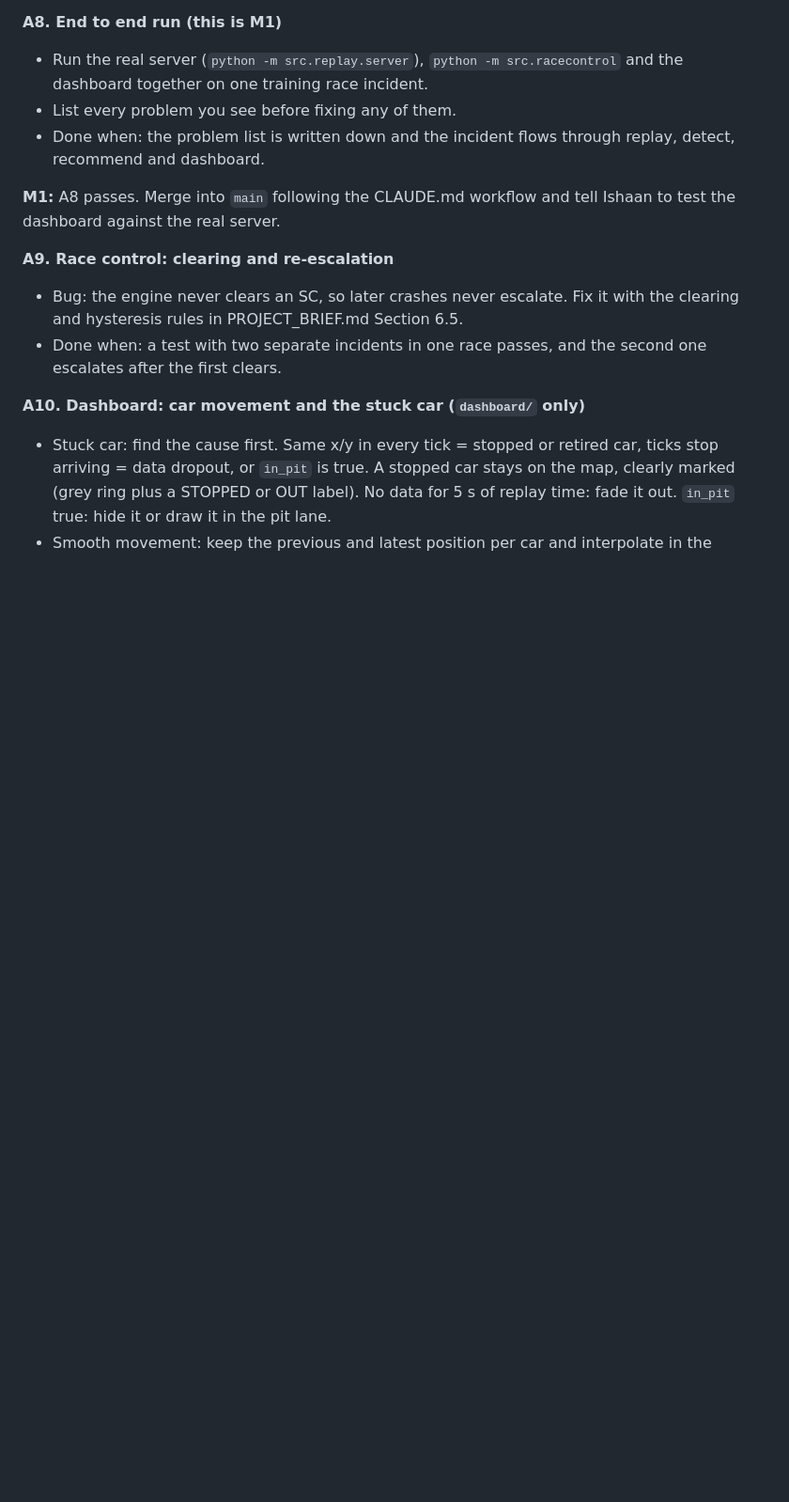
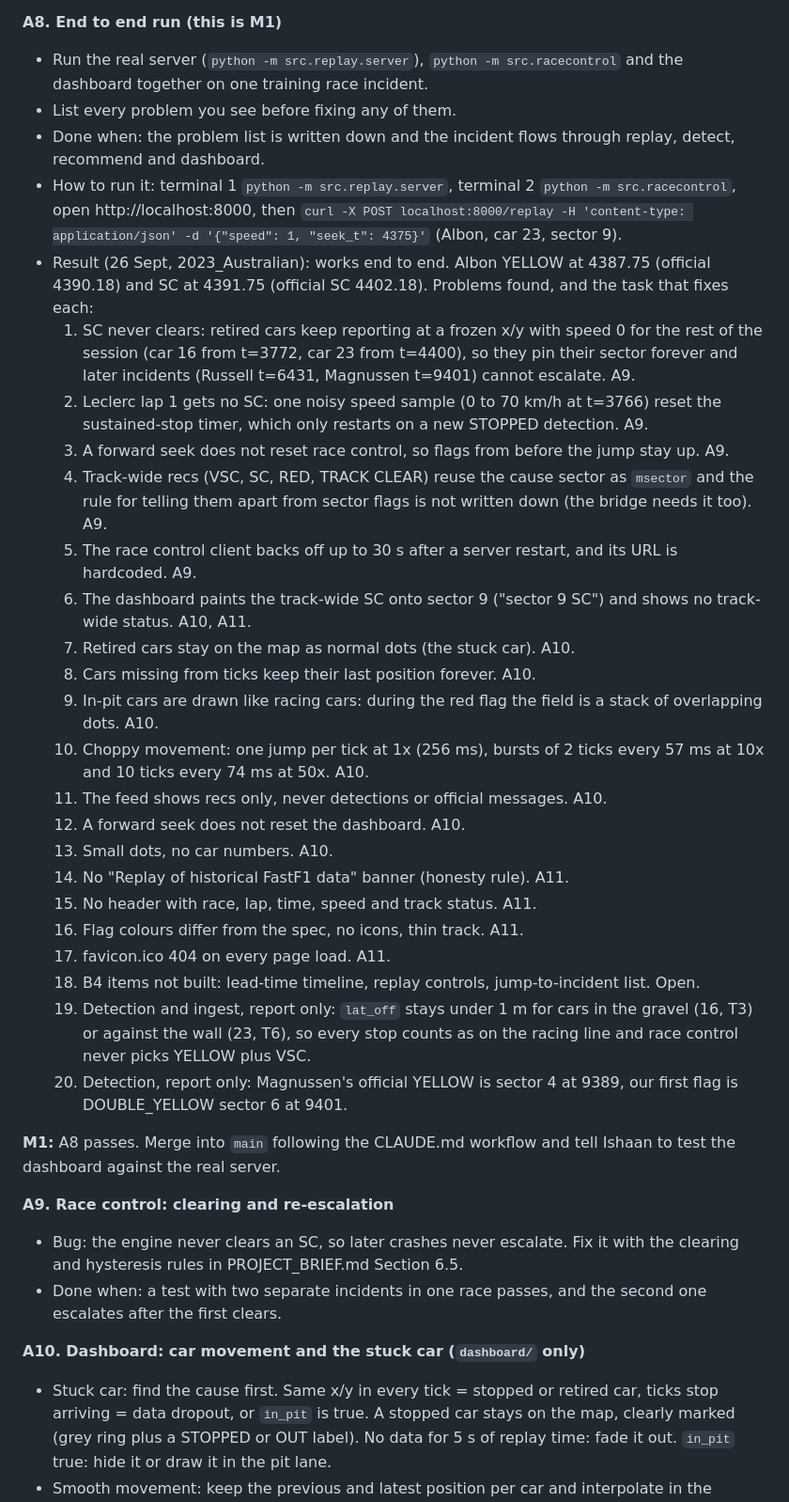
Before and after one commit to Pseudocoder28/Fast-Flag, a Markdown page: docs/session_a.md, the part around the change. Shown at 94% size. Drawn GitHub-style; blank space fills up the shorter version.

Commit message:
A: M1 end to end run on 2023_Australian, problem list in session_a.md (A8)
Real server, python -m src.racecontrol and the dashboard ran together.
Albon YELLOW at 4387.75 (official 4390.18), SC at 4391.75 (official
4402.18). Twenty problems listed before fixing any, each mapped to the
task that fixes it.

Co-Authored-By: Claude Opus 5.5 <noreply@anthropic.com>

```diff
--- a/docs/session_a.md
+++ b/docs/session_a.md
@@ -37,6 +37,28 @@ Naman now also owns `src/racecontrol/`, `dashboard/` and `tests/test_racecontrol
 - Run the real server (`python -m src.replay.server`), `python -m src.racecontrol` and the dashboard together on one training race incident.
 - List every problem you see before fixing any of them.
 - Done when: the problem list is written down and the incident flows through replay, detect, recommend and dashboard.
+- How to run it: terminal 1 `python -m src.replay.server`, terminal 2 `python -m src.racecontrol`, open http://localhost:8000, then `curl -X POST localhost:8000/replay -H 'content-type: application/json' -d '{"speed": 1, "seek_t": 4375}'` (Albon, car 23, sector 9).
+- Result (26 Sept, 2023_Australian): works end to end. Albon YELLOW at 4387.75 (official 4390.18) and SC at 4391.75 (official SC 4402.18). Problems found, and the task that fixes each:
+  1. SC never clears: retired cars keep reporting at a frozen x/y with speed 0 for the rest of the session (car 16 from t=3772, car 23 from t=4400), so they pin their sector forever and later incidents (Russell t=6431, Magnussen t=9401) cannot escalate. A9.
+  2. Leclerc lap 1 gets no SC: one noisy speed sample (0 to 70 km/h at t=3766) reset the sustained-stop timer, which only restarts on a new STOPPED detection. A9.
+  3. A forward seek does not reset race control, so flags from before the jump stay up. A9.
+  4. Track-wide recs (VSC, SC, RED, TRACK CLEAR) reuse the cause sector as `msector` and the rule for telling them apart from sector flags is not written down (the bridge needs it too). A9.
+  5. The race control client backs off up to 30 s after a server restart, and its URL is hardcoded. A9.
+  6. The dashboard paints the track-wide SC onto sector 9 ("sector 9 SC") and shows no track-wide status. A10, A11.
+  7. Retired cars stay on the map as normal dots (the stuck car). A10.
+  8. Cars missing from ticks keep their last position forever. A10.
+  9. In-pit cars are drawn like racing cars: during the red flag the field is a stack of overlapping dots. A10.
+  10. Choppy movement: one jump per tick at 1x (256 ms), bursts of 2 ticks every 57 ms at 10x and 10 ticks every 74 ms at 50x. A10.
+  11. The feed shows recs only, never detections or official messages. A10.
+  12. A forward seek does not reset the dashboard. A10.
+  13. Small dots, no car numbers. A10.
+  14. No "Replay of historical FastF1 data" banner (honesty rule). A11.
+  15. No header with race, lap, time, speed and track status. A11.
+  16. Flag colours differ from the spec, no icons, thin track. A11.
+  17. favicon.ico 404 on every page load. A11.
+  18. B4 items not built: lead-time timeline, replay controls, jump-to-incident list. Open.
+  19. Detection and ingest, report only: `lat_off` stays under 1 m for cars in the gravel (16, T3) or against the wall (23, T6), so every stop counts as on the racing line and race control never picks YELLOW plus VSC.
+  20. Detection, report only: Magnussen's official YELLOW is sector 4 at 9389, our first flag is DOUBLE_YELLOW sector 6 at 9401.
 
 **M1:** A8 passes. Merge into `main` following the CLAUDE.md workflow and tell Ishaan to test the dashboard against the real server.
 
```
